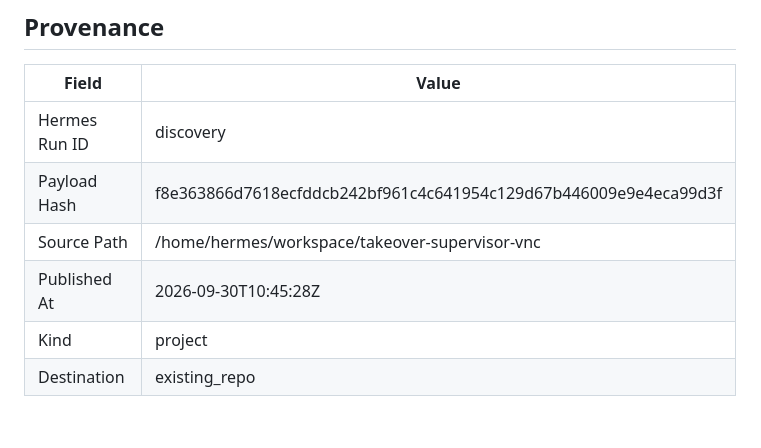
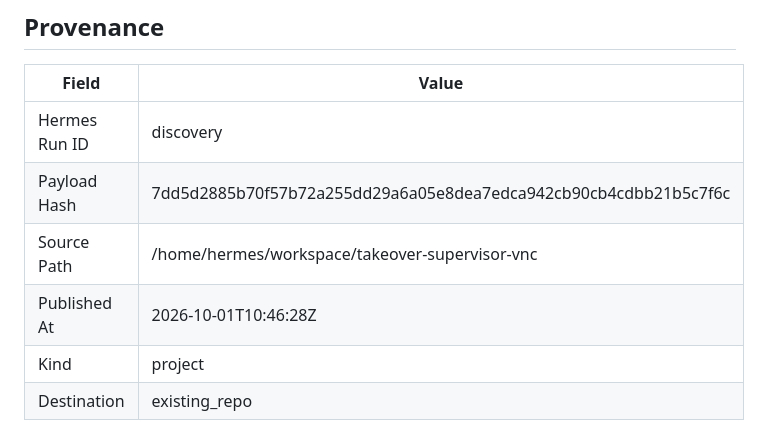
Before and after one commit to joewpb/takeover-supervisor-vnc, a Markdown page: docs/README.md, the part around the change. Rendered like a GitHub page.

Commit message:
docs(project): add Human Takeover Supervisor (VNC Edition) — Transport-agnostic human-in-the-loop supervisor for browser automation.
Hermes Run: discovery
Payload Hash: 7dd5d2885b70f57b72a255dd29a6a05e8dea7edca942cb90cb4cdbb21b5c7f6c

```diff
--- a/docs/README.md
+++ b/docs/README.md
@@ -173,8 +173,8 @@ _None provided_
 | Field | Value |
 |-------|-------|
 | Hermes Run ID | discovery |
-| Payload Hash | f8e363866d7618ecfddcb242bf961c4c641954c129d67b446009e9e4eca99d3f |
+| Payload Hash | 7dd5d2885b70f57b72a255dd29a6a05e8dea7edca942cb90cb4cdbb21b5c7f6c |
 | Source Path | /home/hermes/workspace/takeover-supervisor-vnc |
-| Published At | 2026-09-30T10:45:28Z |
+| Published At | 2026-10-01T10:46:28Z |
 | Kind | project |
 | Destination | existing_repo |
```
